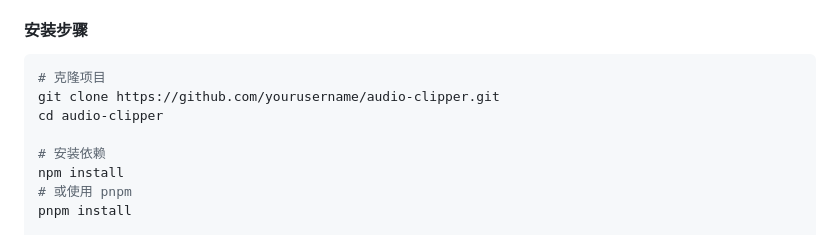
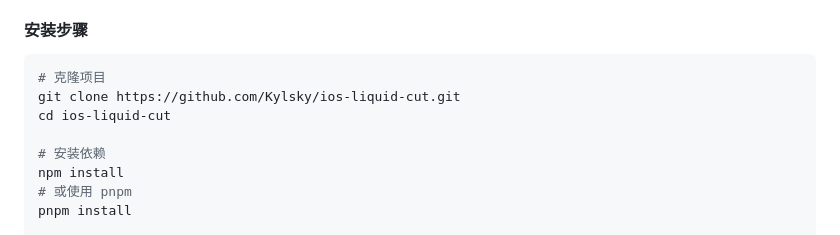
Before and after one commit to Kylsky/ios-liquid-cut, a Markdown page: README.md, the part around the change. GitHub-like rendering.

````diff
--- a/README.md
+++ b/README.md
@@ -75,8 +75,8 @@ docker run -d \
 
 ```bash
 # 克隆项目
-git clone https://github.com/yourusername/audio-clipper.git
-cd audio-clipper
+git clone https://github.com/Kylsky/ios-liquid-cut.git
+cd ios-liquid-cut
 
 # 安装依赖
 npm install
````
